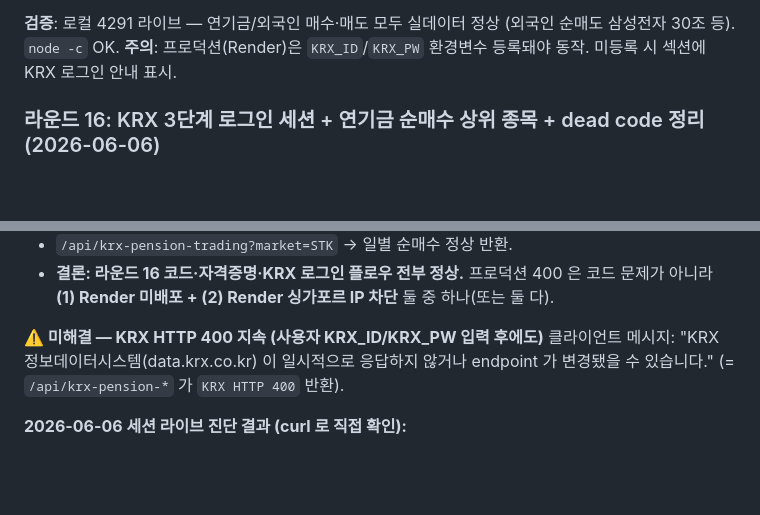
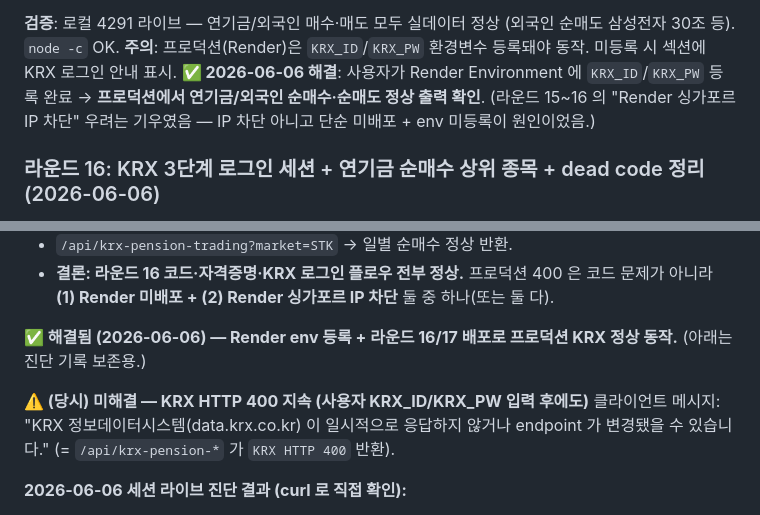
Before and after one commit to NJ1099/Seed-ledger, a Markdown page: HANDOFF.md, 2 parts joined by grey strips. GitHub-like rendering; blank space fills up the shorter version.

Commit message:
docs: KRX 프로덕션 정상 동작 확인 — 미해결 항목 해결 처리
Render env KRX_ID/KRX_PW 등록 후 연기금/외국인 수급 프로덕션 출력 확인.

Co-Authored-By: Claude Opus 4.8 <noreply@anthropic.com>

```diff
--- a/HANDOFF.md
+++ b/HANDOFF.md
@@ -45,6 +45,7 @@ Render 에 공개 배포되어 누구나 브라우저 localStorage 로 개인
 
 **검증**: 로컬 4291 라이브 — 연기금/외국인 매수·매도 모두 실데이터 정상 (외국인 순매도 삼성전자 30조 등). `node -c` OK.
 **주의**: 프로덕션(Render)은 `KRX_ID`/`KRX_PW` 환경변수 등록돼야 동작. 미등록 시 섹션에 KRX 로그인 안내 표시.
+**✅ 2026-06-06 해결**: 사용자가 Render Environment 에 `KRX_ID`/`KRX_PW` 등록 완료 → **프로덕션에서 연기금/외국인 순매수·순매도 정상 출력 확인**. (라운드 15~16 의 "Render 싱가포르 IP 차단" 우려는 기우였음 — IP 차단 아니고 단순 미배포 + env 미등록이 원인이었음.)
 
 ### 라운드 16: KRX 3단계 로그인 세션 + 연기금 순매수 상위 종목 + dead code 정리 (2026-06-06)
 
@@ -87,7 +88,9 @@ Render 에 공개 배포되어 누구나 브라우저 localStorage 로 개인
 - `/api/krx-pension-trading?market=STK` → 일별 순매수 정상 반환.
 - **결론: 라운드 16 코드·자격증명·KRX 로그인 플로우 전부 정상.** 프로덕션 400 은 코드 문제가 아니라 **(1) Render 미배포 + (2) Render 싱가포르 IP 차단** 둘 중 하나(또는 둘 다).
 
-**⚠️ 미해결 — KRX HTTP 400 지속 (사용자 KRX_ID/KRX_PW 입력 후에도)**
+**✅ 해결됨 (2026-06-06) — Render env 등록 + 라운드 16/17 배포로 프로덕션 KRX 정상 동작.** (아래는 진단 기록 보존용.)
+
+**⚠️ (당시) 미해결 — KRX HTTP 400 지속 (사용자 KRX_ID/KRX_PW 입력 후에도)**
 클라이언트 메시지: "KRX 정보데이터시스템(data.krx.co.kr) 이 일시적으로 응답하지 않거나 endpoint 가 변경됐을 수 있습니다." (= `/api/krx-pension-*` 가 `KRX HTTP 400` 반환).
 
 **2026-06-06 세션 라이브 진단 결과 (curl 로 직접 확인):**
```
